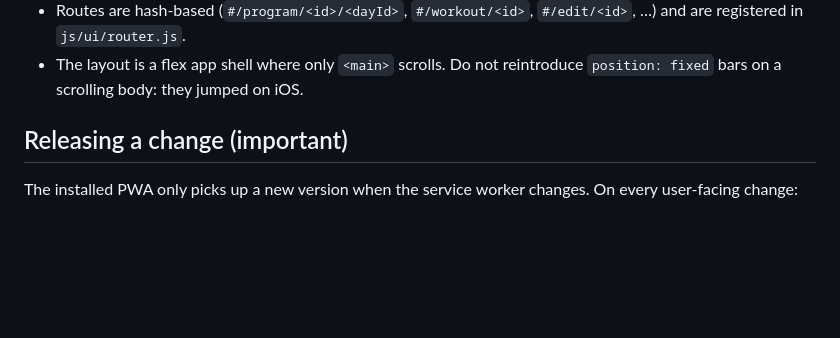
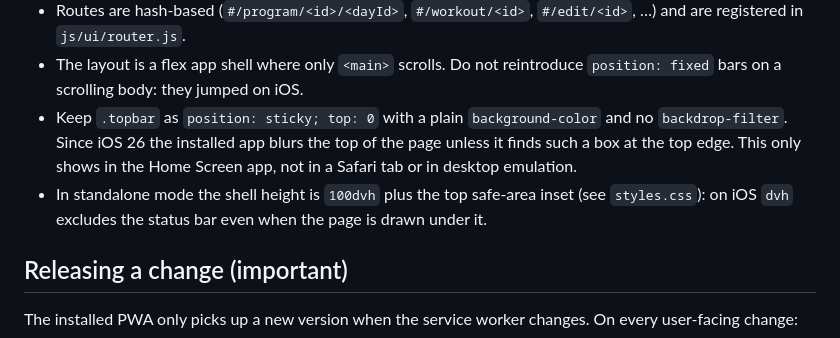
Before and after one commit to Andreasco/gym-app, a Markdown page: AGENTS.md, the part around the change. Rendered like a GitHub page; blank space fills up the shorter version.

Commit message:
Document the iOS installed-app header and height constraints

```diff
--- a/AGENTS.md
+++ b/AGENTS.md
@@ -57,6 +57,8 @@ Rules:
 - A visual redesign should only touch `styles.css`, `index.html` and `js/ui/`.
 - Routes are hash-based (`#/program/<id>/<dayId>`, `#/workout/<id>`, `#/edit/<id>`, …) and are registered in `js/ui/router.js`.
 - The layout is a flex app shell where only `<main>` scrolls. Do not reintroduce `position: fixed` bars on a scrolling body: they jumped on iOS.
+- Keep `.topbar` as `position: sticky; top: 0` with a plain `background-color` and no `backdrop-filter`. Since iOS 26 the installed app blurs the top of the page unless it finds such a box at the top edge. This only shows in the Home Screen app, not in a Safari tab or in desktop emulation.
+- In standalone mode the shell height is `100dvh` plus the top safe-area inset (see `styles.css`): on iOS `dvh` excludes the status bar even when the page is drawn under it.
 
 ## Releasing a change (important)
 
```
